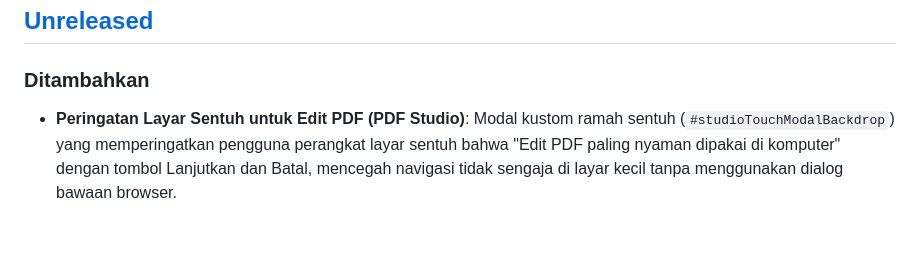
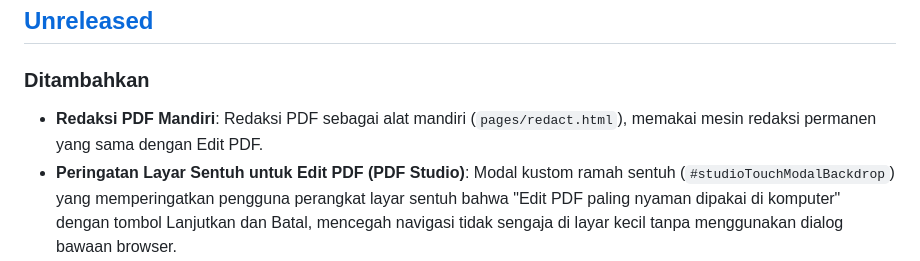
Before and after one commit to danwiraza03/pdf-tools, a Markdown page: CHANGELOG.md, the part around the change. Drawn GitHub-style; blank space fills up the shorter version.

Commit message:
docs(changelog): catat penambahan alat redaksi pdf mandiri

```diff
--- a/CHANGELOG.md
+++ b/CHANGELOG.md
@@ -6,6 +6,7 @@ Format mengacu pada [Keep a Changelog](https://keepachangelog.com/id-ID/1.1.0/)
 
 ### Ditambahkan
 
+- **Redaksi PDF Mandiri**: Redaksi PDF sebagai alat mandiri (`pages/redact.html`), memakai mesin redaksi permanen yang sama dengan Edit PDF.
 - **Peringatan Layar Sentuh untuk Edit PDF (PDF Studio)**: Modal kustom ramah sentuh (`#studioTouchModalBackdrop`) yang memperingatkan pengguna perangkat layar sentuh bahwa "Edit PDF paling nyaman dipakai di komputer" dengan tombol Lanjutkan dan Batal, mencegah navigasi tidak sengaja di layar kecil tanpa menggunakan dialog bawaan browser.
 - **Rangkaian Pengujian Browser Navigasi Edit PDF**: Menambahkan pengujian otomatis Playwright `test_edit_pdf_nav.js` yang memverifikasi keseragaman label dwibahasa (EN & ID), navigasi langsung di desktop tanpa modal, dan pemunculan modal peringatan pada emulasi layar sentuh.
 
```
